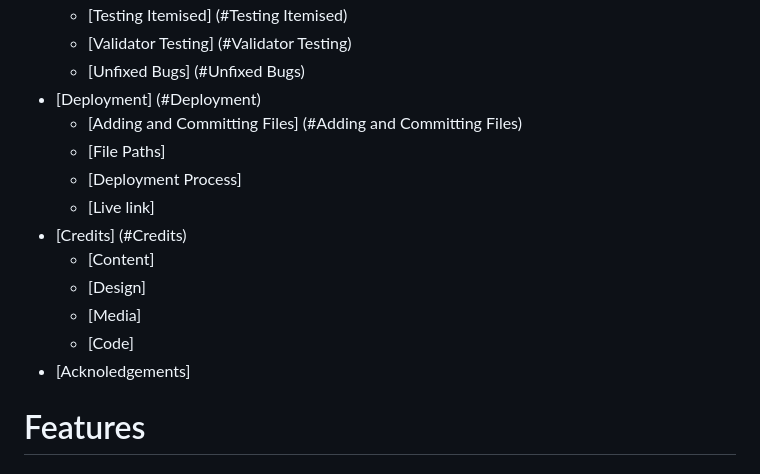
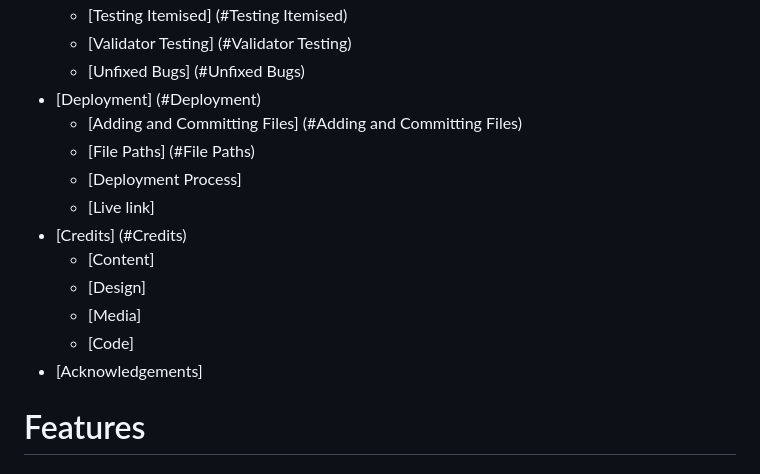
Before and after one commit to nicolleharding/Elna-Vedic-Astrology, a Markdown page: README.md, the part around the change. Drawn GitHub-style.

Commit message:
corrected spelling on acknoledgements.

```diff
--- a/README.md
+++ b/README.md
@@ -22,7 +22,7 @@ https://nicolleharding.github.io/Elna-Vedic-Astrology/
   - [Unfixed Bugs] (#Unfixed Bugs)
 - [Deployment] (#Deployment)
   - [Adding and Committing Files] (#Adding and Committing Files)
-  - [File Paths]
+  - [File Paths] (#File Paths)
   - [Deployment Process]
   - [Live link]
 - [Credits] (#Credits)
@@ -30,7 +30,7 @@ https://nicolleharding.github.io/Elna-Vedic-Astrology/
   - [Design]
   - [Media]
   - [Code]
-- [Acknoledgements]
+- [Acknowledgements]
 
 # Features
 
```
